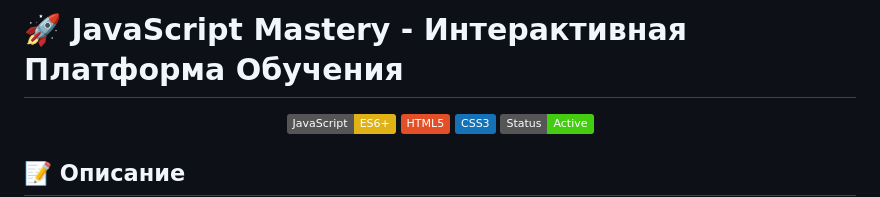
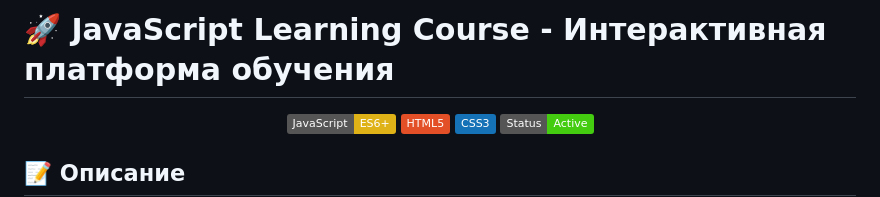
Before and after one commit to yeq1u1011/JavaScript-Learning-Course, a Markdown page: README.md, the part around the change. Drawn GitHub-style; badges without logos.

```diff
--- a/README.md
+++ b/README.md
@@ -1,4 +1,4 @@
-# 🚀 JavaScript Mastery - Интерактивная Платформа Обучения
+# 🚀 JavaScript Learning Course - Интерактивная платформа обучения
 
 <div align="center">
   <img src="https://img.shields.io/badge/JavaScript-ES6+-yellow.svg" alt="JavaScript ES6+">
```
